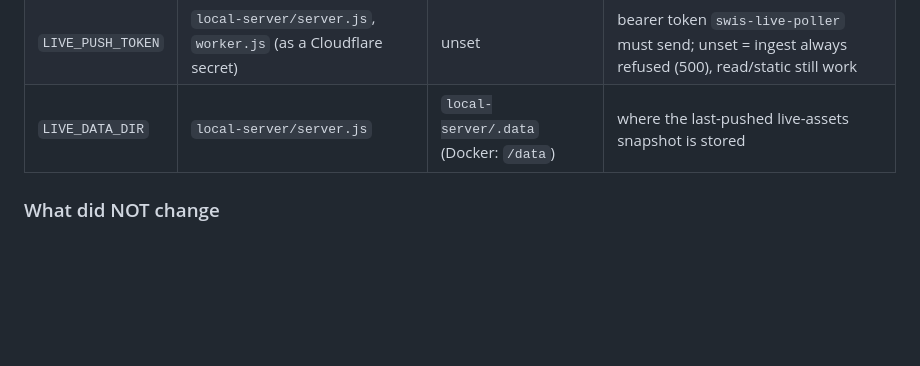
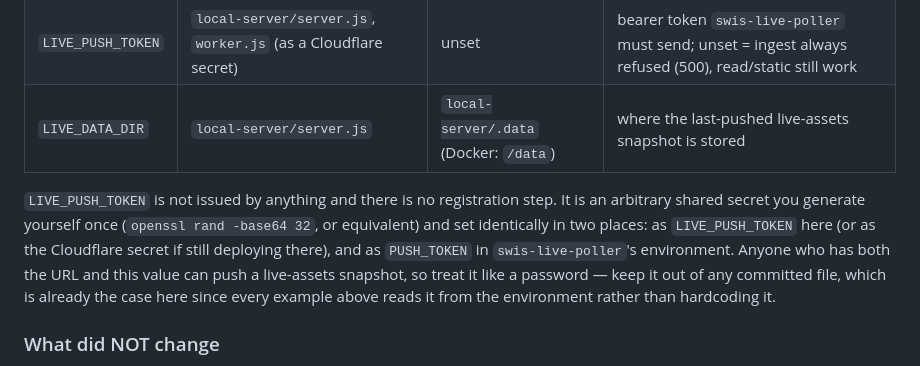
Before and after one commit to trooperthorn/OSH-A-ORG-2, a Markdown page: README.md, the part around the change. Drawn GitHub-style; blank space fills up the shorter version.

```diff
--- a/README.md
+++ b/README.md
@@ -136,6 +136,16 @@ reach the local Node process on port 8080. Point `swis-live-poller` at
 | `LIVE_PUSH_TOKEN` | `local-server/server.js`, `worker.js` (as a Cloudflare secret) | unset | bearer token `swis-live-poller` must send; unset = ingest always refused (500), read/static still work |
 | `LIVE_DATA_DIR` | `local-server/server.js` | `local-server/.data` (Docker: `/data`) | where the last-pushed live-assets snapshot is stored |
 
+`LIVE_PUSH_TOKEN` is not issued by anything and there is no registration step.
+It is an arbitrary shared secret you generate yourself once (`openssl rand
+-base64 32`, or equivalent) and set identically in two places: as
+`LIVE_PUSH_TOKEN` here (or as the Cloudflare secret if still deploying
+there), and as `PUSH_TOKEN` in `swis-live-poller`'s environment. Anyone who
+has both the URL and this value can push a live-assets snapshot, so treat it
+like a password — keep it out of any committed file, which is already the
+case here since every example above reads it from the environment rather
+than hardcoding it.
+
 ### What did NOT change
 
 `index.html`'s `_liveFetch()`/`liveAssetsToggle()` and the whole Live Assets
```
Also changed, not shown: CLAUDE.md (+26 -0 lines).
